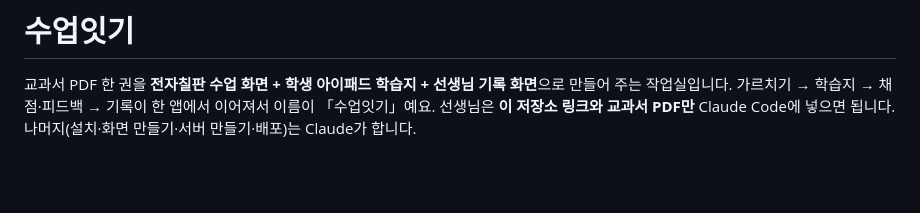
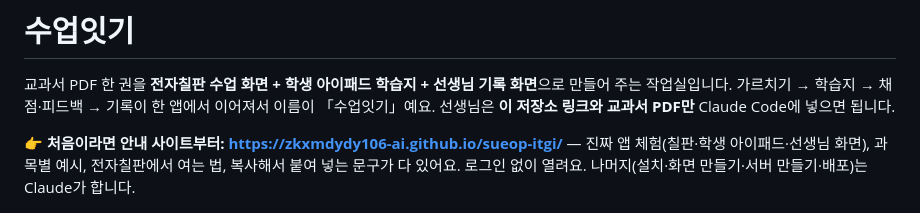
Before and after one commit to zkxmdydy106-ai/sueop-itgi, a Markdown page: README.md, the part around the change. Rendered like a GitHub page; blank space fills up the shorter version.

Commit message:
README에 안내 사이트(GitHub Pages) 주소
Co-Authored-By: Claude Opus 5.5 <noreply@anthropic.com>

```diff
--- a/README.md
+++ b/README.md
@@ -2,7 +2,9 @@
 
 교과서 PDF 한 권을 **전자칠판 수업 화면 + 학생 아이패드 학습지 + 선생님 기록 화면**으로 만들어 주는 작업실입니다.
 가르치기 → 학습지 → 채점·피드백 → 기록이 한 앱에서 이어져서 이름이 「수업잇기」예요.
-선생님은 **이 저장소 링크와 교과서 PDF만** Claude Code에 넣으면 됩니다. 나머지(설치·화면 만들기·서버 만들기·배포)는 Claude가 합니다.
+선생님은 **이 저장소 링크와 교과서 PDF만** Claude Code에 넣으면 됩니다.
+
+**👉 처음이라면 안내 사이트부터: https://zkxmdydy106-ai.github.io/sueop-itgi/** — 진짜 앱 체험(칠판·학생 아이패드·선생님 화면), 과목별 예시, 전자칠판에서 여는 법, 복사해서 붙여 넣는 문구가 다 있어요. 로그인 없이 열려요. 나머지(설치·화면 만들기·서버 만들기·배포)는 Claude가 합니다.
 
 ![예시: 칠판 개념 화면](docs/예시화면/1_칠판_개념화면.png)
 
```
